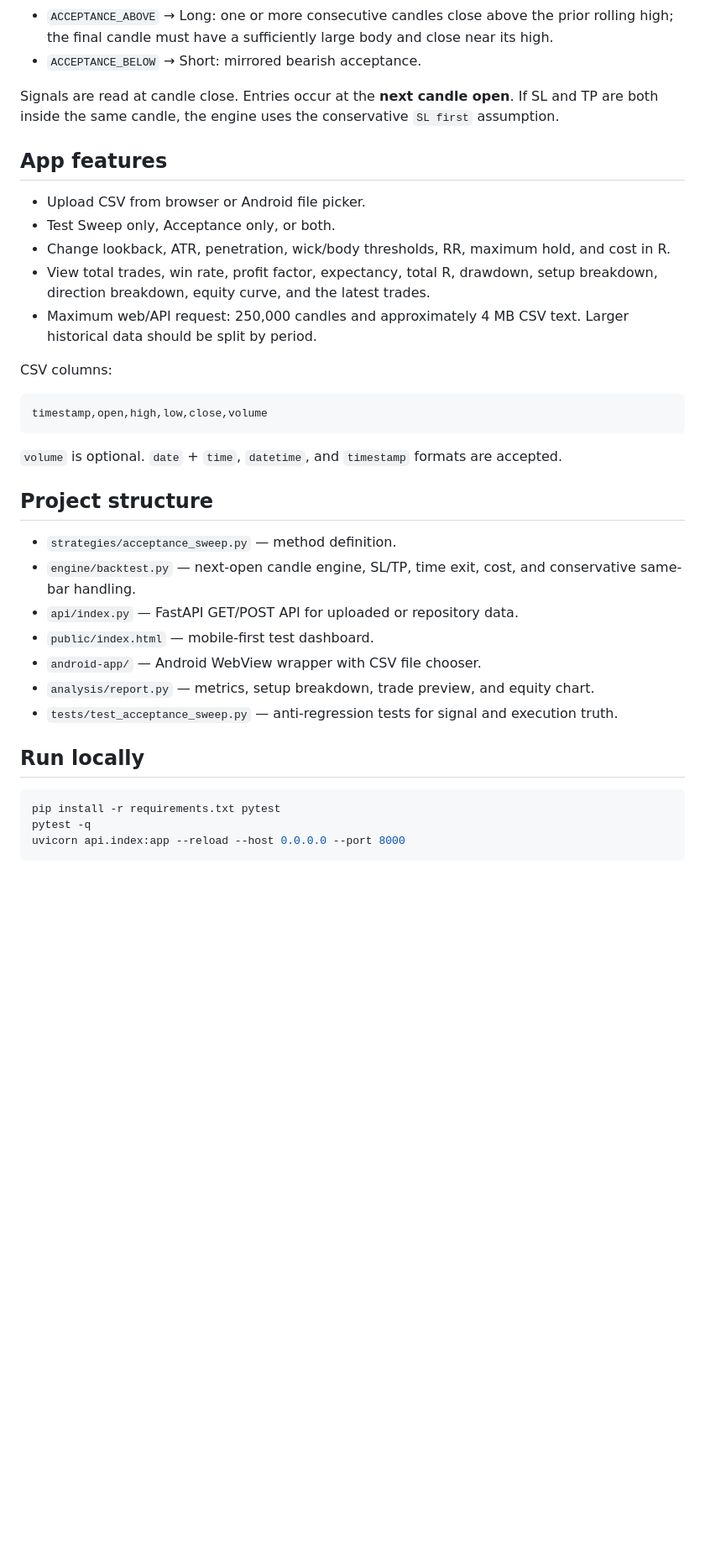
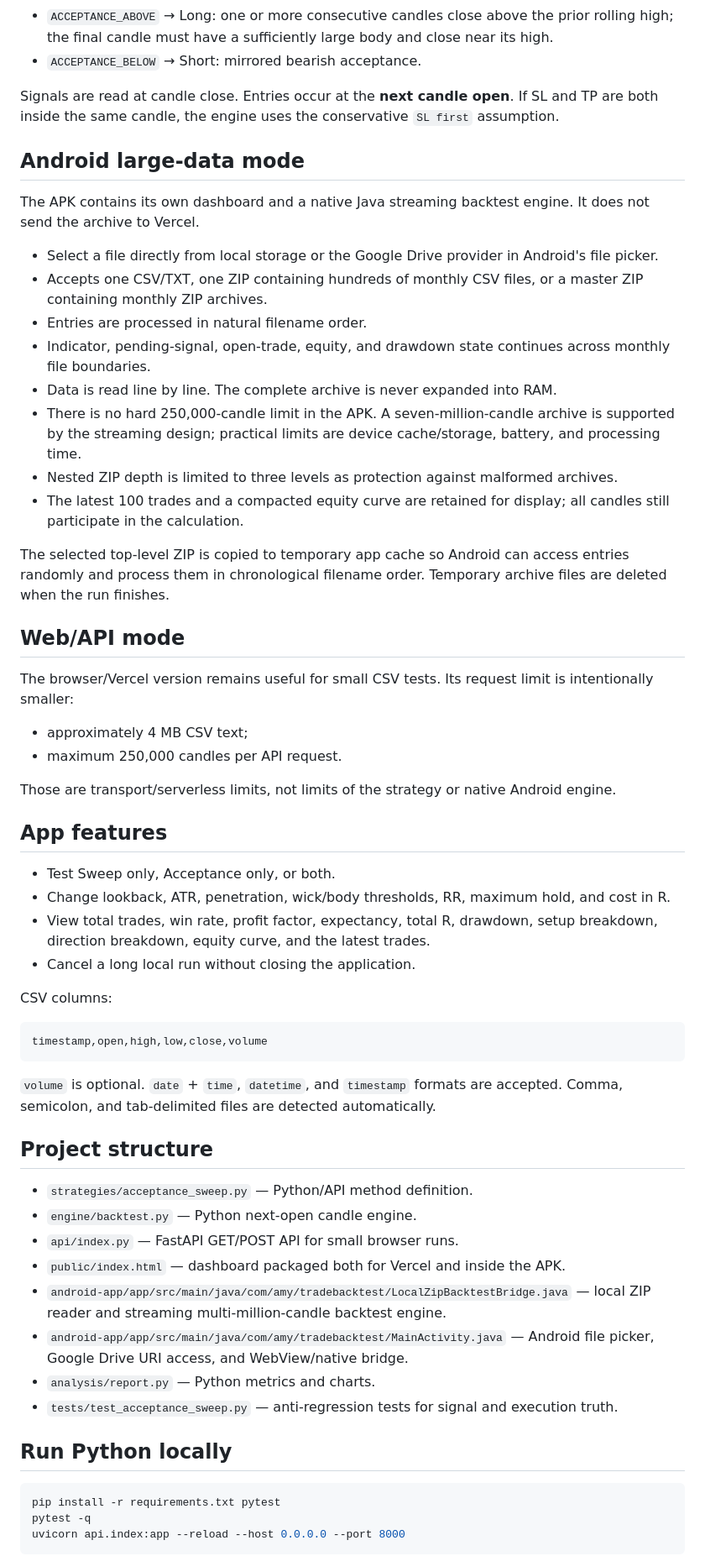
Before and after one commit to suhaimitoamy/trade-backtest, a Markdown page: README.md, the part around one of its changes. Shown at 84% size. Rendered like a GitHub page; blank space fills up the shorter version.

Commit message:
Document native ZIP streaming for seven million candles

````diff
--- a/README.md
+++ b/README.md
@@ -13,13 +13,36 @@ The method uses a rolling high/low from completed candles only.
 
 Signals are read at candle close. Entries occur at the **next candle open**. If SL and TP are both inside the same candle, the engine uses the conservative `SL first` assumption.
 
+## Android large-data mode
+
+The APK contains its own dashboard and a native Java streaming backtest engine. It does not send the archive to Vercel.
+
+- Select a file directly from local storage or the Google Drive provider in Android's file picker.
+- Accepts one CSV/TXT, one ZIP containing hundreds of monthly CSV files, or a master ZIP containing monthly ZIP archives.
+- Entries are processed in natural filename order.
+- Indicator, pending-signal, open-trade, equity, and drawdown state continues across monthly file boundaries.
+- Data is read line by line. The complete archive is never expanded into RAM.
+- There is no hard 250,000-candle limit in the APK. A seven-million-candle archive is supported by the streaming design; practical limits are device cache/storage, battery, and processing time.
+- Nested ZIP depth is limited to three levels as protection against malformed archives.
+- The latest 100 trades and a compacted equity curve are retained for display; all candles still participate in the calculation.
+
+The selected top-level ZIP is copied to temporary app cache so Android can access entries randomly and process them in chronological filename order. Temporary archive files are deleted when the run finishes.
+
+## Web/API mode
+
+The browser/Vercel version remains useful for small CSV tests. Its request limit is intentionally smaller:
+
+- approximately 4 MB CSV text;
+- maximum 250,000 candles per API request.
+
+Those are transport/serverless limits, not limits of the strategy or native Android engine.
+
 ## App features
 
-- Upload CSV from browser or Android file picker.
 - Test Sweep only, Acceptance only, or both.
 - Change lookback, ATR, penetration, wick/body thresholds, RR, maximum hold, and cost in R.
 - View total trades, win rate, profit factor, expectancy, total R, drawdown, setup breakdown, direction breakdown, equity curve, and the latest trades.
-- Maximum web/API request: 250,000 candles and approximately 4 MB CSV text. Larger historical data should be split by period.
+- Cancel a long local run without closing the application.
 
 CSV columns:
 
@@ -27,19 +50,20 @@ CSV columns:
 timestamp,open,high,low,close,volume
 ```
 
-`volume` is optional. `date` + `time`, `datetime`, and `timestamp` formats are accepted.
+`volume` is optional. `date` + `time`, `datetime`, and `timestamp` formats are accepted. Comma, semicolon, and tab-delimited files are detected automatically.
 
 ## Project structure
 
-- `strategies/acceptance_sweep.py` — method definition.
-- `engine/backtest.py` — next-open candle engine, SL/TP, time exit, cost, and conservative same-bar handling.
-- `api/index.py` — FastAPI GET/POST API for uploaded or repository data.
-- `public/index.html` — mobile-first test dashboard.
-- `android-app/` — Android WebView wrapper with CSV file chooser.
-- `analysis/report.py` — metrics, setup breakdown, trade preview, and equity chart.
+- `strategies/acceptance_sweep.py` — Python/API method definition.
+- `engine/backtest.py` — Python next-open candle engine.
+- `api/index.py` — FastAPI GET/POST API for small browser runs.
+- `public/index.html` — dashboard packaged both for Vercel and inside the APK.
+- `android-app/app/src/main/java/com/amy/tradebacktest/LocalZipBacktestBridge.java` — local ZIP reader and streaming multi-million-candle backtest engine.
+- `android-app/app/src/main/java/com/amy/tradebacktest/MainActivity.java` — Android file picker, Google Drive URI access, and WebView/native bridge.
+- `analysis/report.py` — Python metrics and charts.
 - `tests/test_acceptance_sweep.py` — anti-regression tests for signal and execution truth.
 
-## Run locally
+## Run Python locally
 
 ```bash
 pip install -r requirements.txt pytest
````
Also changed, not shown: other parts of README.md (+9 -8 lines).
